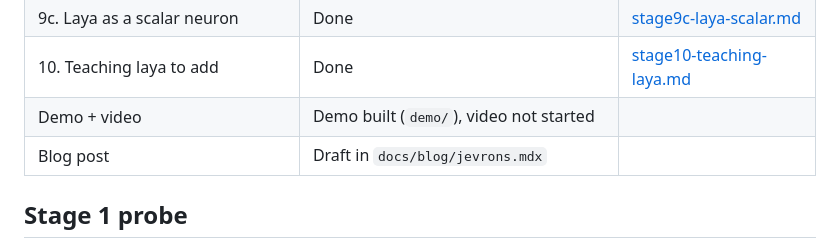
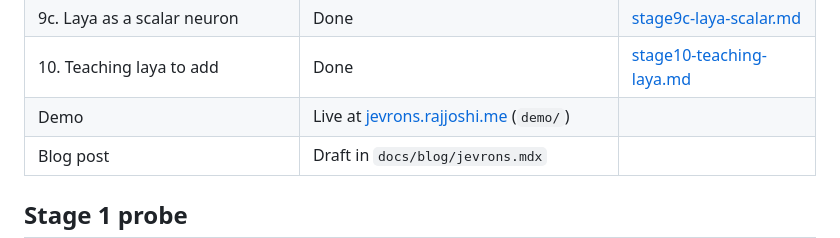
Before and after one commit to iamrajjoshi/jevrons, a Markdown page: docs/PLAN.md, the part around the change. Drawn GitHub-style.

Commit message:
:books: docs[plan]: demo is live
Co-Authored-By: Claude Opus 5.5 <noreply@anthropic.com>

```diff
--- a/docs/PLAN.md
+++ b/docs/PLAN.md
@@ -41,7 +41,7 @@ Inspiration: [Mustafa Akın's NAND-gate ALU made of Jev calls](https://x.com/mus
 | 9. Open-weight neurons (Ollaya) | Done (local probes, XOR on decider) | |
 | 9c. Laya as a scalar neuron | Done | [stage9c-laya-scalar.md](results/stage9c-laya-scalar.md) |
 | 10. Teaching laya to add | Done | [stage10-teaching-laya.md](results/stage10-teaching-laya.md) |
-| Demo + video | Demo built (`demo/`), video not started | |
+| Demo | Live at [jevrons.rajjoshi.me](https://jevrons.rajjoshi.me) (`demo/`) | |
 | Blog post | Draft in `docs/blog/jevrons.mdx` | |
 
 ## Stage 1 probe
```
